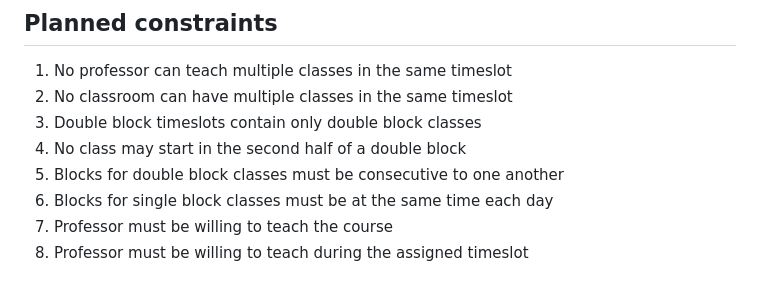
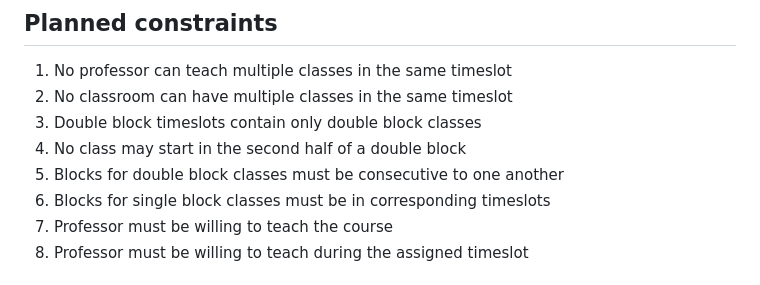
Before and after one commit to Ghraam/CapstoneProjectAlgorithm, a Markdown page: README.md, the part around the change. Drawn GitHub-style.

Commit message:
modify planned constraint

```diff
--- a/README.md
+++ b/README.md
@@ -77,7 +77,7 @@ bundle exec rails s -b `ip a | grep -A2 "2:" | grep "inet" | awk '{print $2}' |
 3. Double block timeslots contain only double block classes
 4. No class may start in the second half of a double block
 5. Blocks for double block classes must be consecutive to one another
-6. Blocks for single block classes must be at the same time each day
+6. Blocks for single block classes must be in corresponding timeslots
 7. Professor must be willing to teach the course
 8. Professor must be willing to teach during the assigned timeslot
 
```
